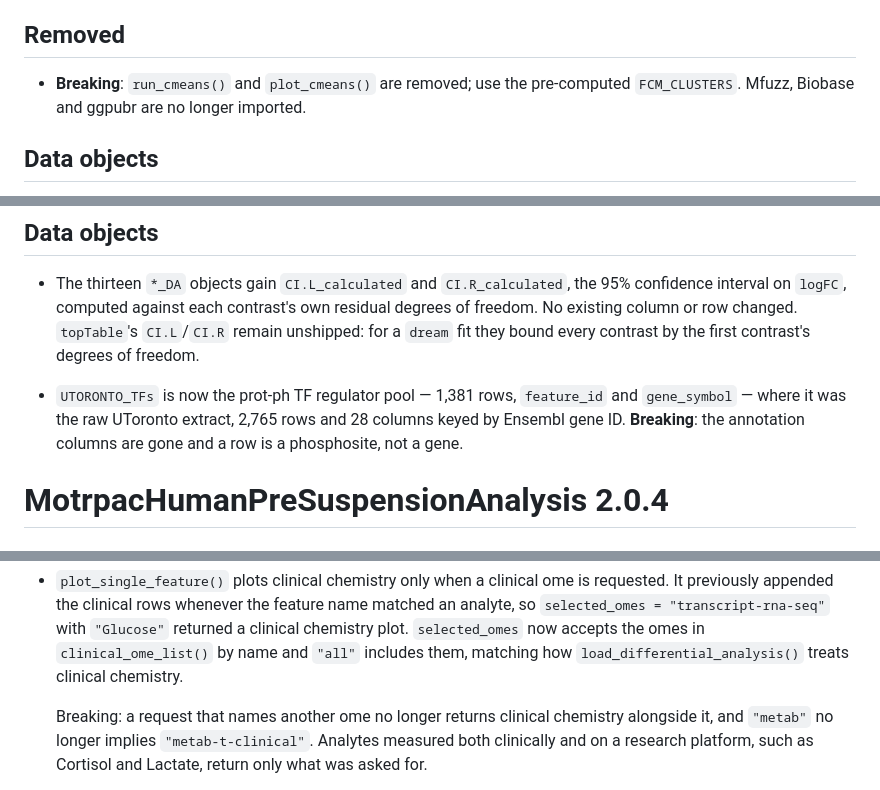
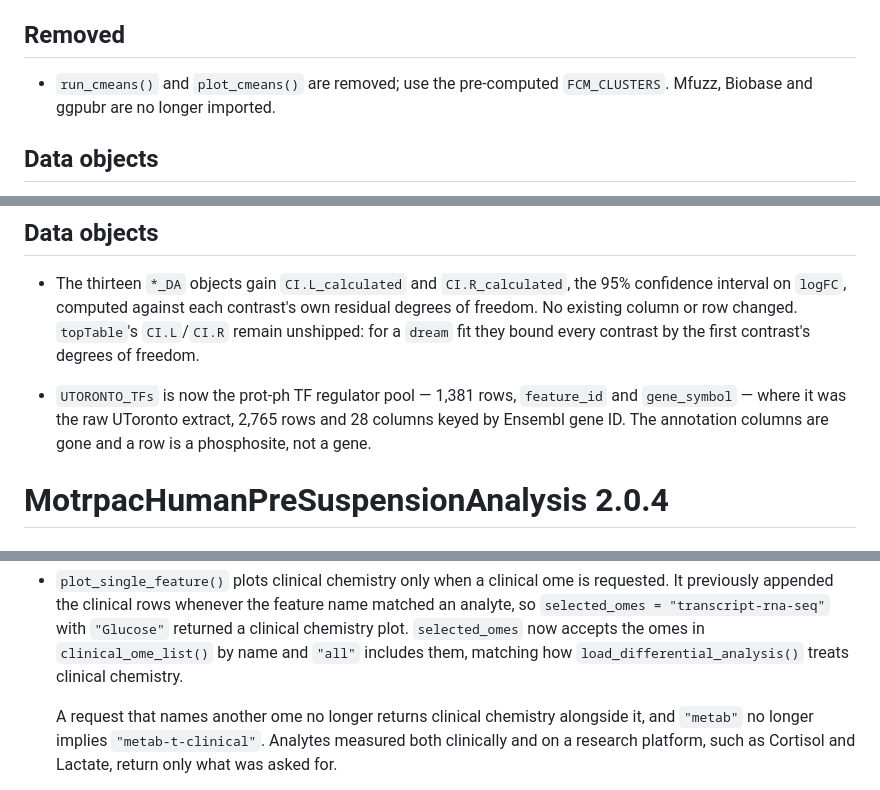
Before and after one commit to MoTrPAC/MotrpacHumanPreSuspensionAnalysis, a Markdown page: NEWS.md, 3 parts joined by grey strips. GitHub-like rendering.

```diff
--- a/NEWS.md
+++ b/NEWS.md
@@ -68,7 +68,7 @@
 
 ## Removed
 
-- **Breaking**: `run_cmeans()` and `plot_cmeans()` are removed; use the pre-computed
+- `run_cmeans()` and `plot_cmeans()` are removed; use the pre-computed
   `FCM_CLUSTERS`. Mfuzz, Biobase and ggpubr are no longer imported.
 
 ## Data objects
@@ -93,7 +93,7 @@
 
 - `UTORONTO_TFs` is now the prot-ph TF regulator pool — 1,381 rows, `feature_id` and
   `gene_symbol` — where it was the raw UToronto extract, 2,765 rows and 28 columns keyed by
-  Ensembl gene ID. **Breaking**: the annotation columns are gone and a row is a phosphosite,
+  Ensembl gene ID. The annotation columns are gone and a row is a phosphosite,
   not a gene.
 
 # MotrpacHumanPreSuspensionAnalysis 2.0.4
@@ -193,7 +193,7 @@
   `clinical_ome_list()` by name and `"all"` includes them, matching how
   `load_differential_analysis()` treats clinical chemistry.
 
-  Breaking: a request that names another ome no longer returns clinical chemistry
+  A request that names another ome no longer returns clinical chemistry
   alongside it, and `"metab"` no longer implies `"metab-t-clinical"`. Analytes
   measured both clinically and on a research platform, such as Cortisol and
   Lactate, return only what was asked for.
```
Also changed, not shown: other parts of NEWS.md (+4 -4 lines).
